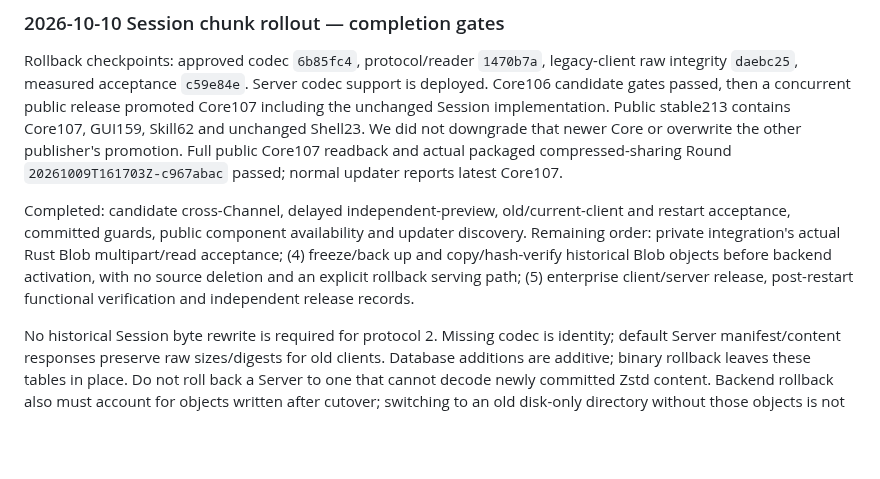
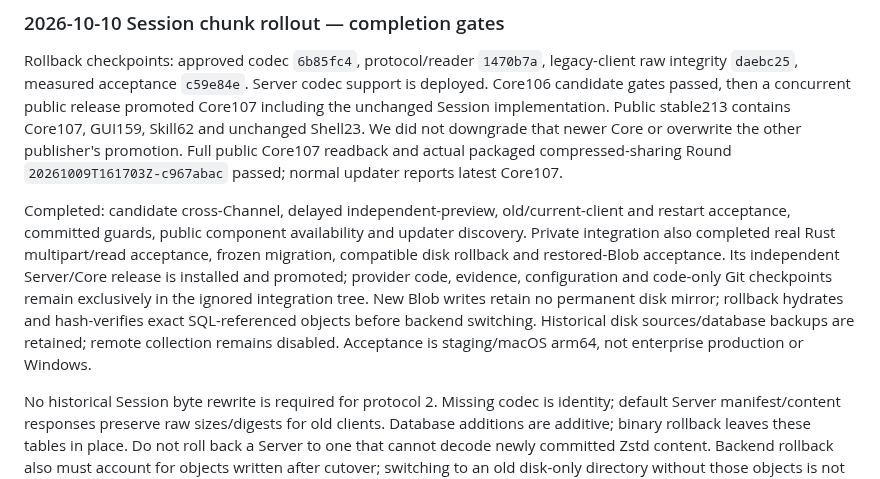
Before and after one commit to kwgjjeffrey/agent-colab, a Markdown page: docs/implementation-plan.md, the part around the change. Drawn GitHub-style; blank space fills up the shorter version.

```diff
--- a/docs/implementation-plan.md
+++ b/docs/implementation-plan.md
@@ -13,11 +13,14 @@ Full public Core107 readback and actual packaged compressed-sharing Round
 
 Completed: candidate cross-Channel, delayed independent-preview, old/current-client
 and restart acceptance, committed guards, public component availability and updater
-discovery. Remaining order: private
-integration's actual Rust Blob multipart/read acceptance; (4) freeze/back up and
-copy/hash-verify historical Blob objects before backend activation, with no source
-deletion and an explicit rollback serving path; (5) enterprise client/server
-release, post-restart functional verification and independent release records.
+discovery. Private integration also completed real Rust multipart/read acceptance,
+frozen migration, compatible disk rollback and restored-Blob acceptance. Its
+independent Server/Core release is installed and promoted; provider code, evidence,
+configuration and code-only Git checkpoints remain exclusively in the ignored
+integration tree. New Blob writes retain no permanent disk mirror; rollback
+hydrates and hash-verifies exact SQL-referenced objects before backend switching.
+Historical disk sources/database backups are retained; remote collection remains
+disabled. Acceptance is staging/macOS arm64, not enterprise production or Windows.
 
 No historical Session byte rewrite is required for protocol 2. Missing codec is
 identity; default Server manifest/content responses preserve raw sizes/digests for
```
Also changed, not shown: docs/session-chunk-storage-design.md (+1 -1 lines), docs/validation-plan.md (+24 -0 lines).
